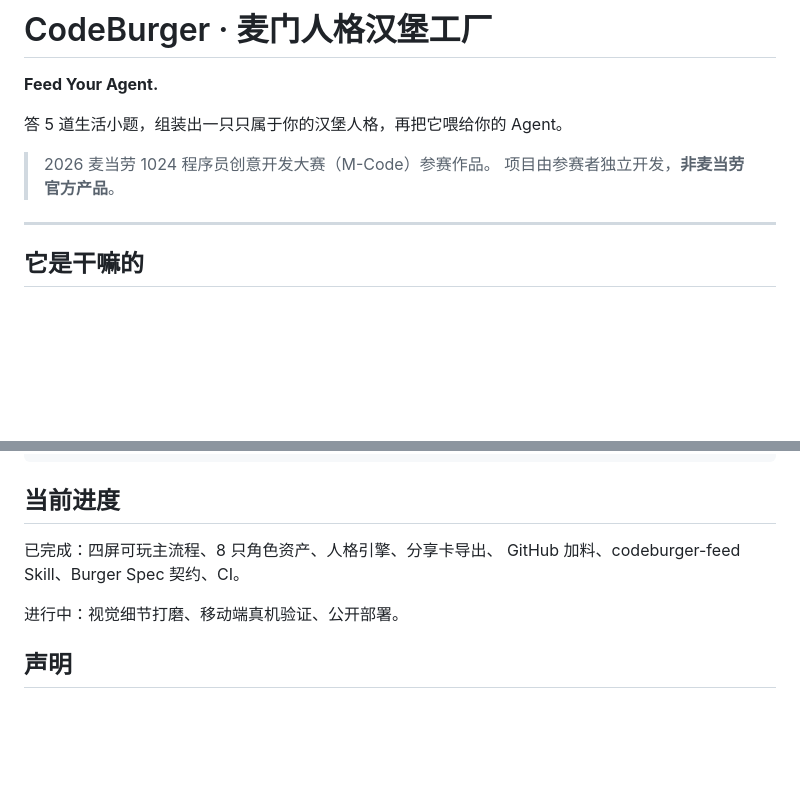
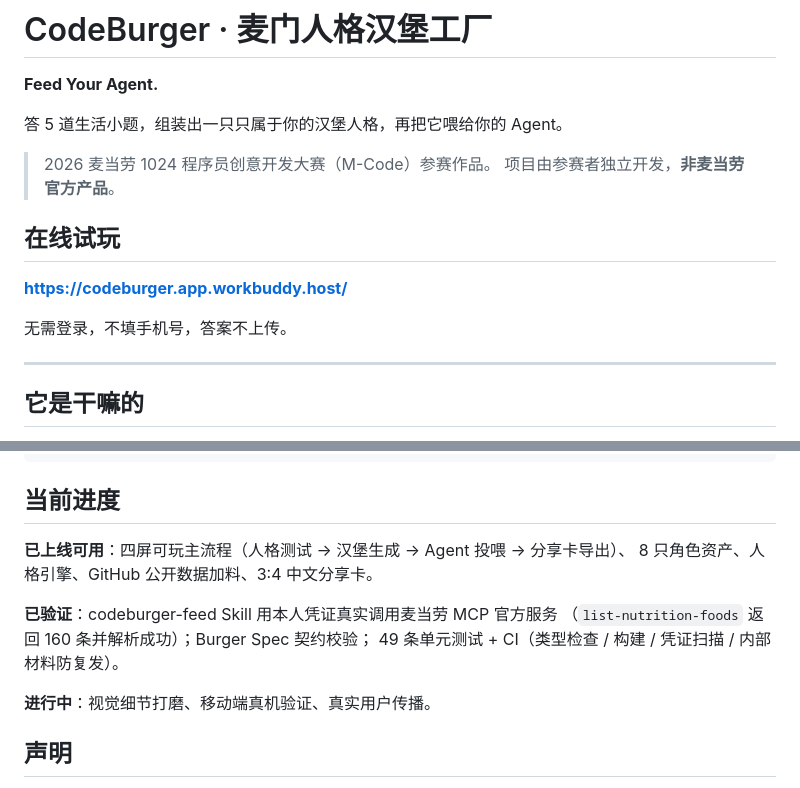
Before and after one commit to quzhiii/mcd-codeburger, a Markdown page: README.md, 2 parts joined by grey strips. Rendered like a GitHub page; blank space fills up the shorter version.

Commit message:
补上线上试玩入口，更新进度说明
Demo 已部署到 https://codeburger.app.workbuddy.host/，用真实浏览器实测过：
四屏全流程可走通、8 张角色图正常加载、Agent 投喂状态正确变化、
GitHub 公开数据加料在公网环境下也能正常返回。

- README 顶部加在线试玩入口
- 当前进度章节按「已上线 / 已验证 / 进行中」三层重写，
  不再把已完成的事写成进行中，也不夸大未验证的部分

```diff
--- a/README.md
+++ b/README.md
@@ -6,6 +6,12 @@
 
 > 2026 麦当劳 1024 程序员创意开发大赛（M-Code）参赛作品。
 > 项目由参赛者独立开发，**非麦当劳官方产品**。
+
+## 在线试玩
+
+**https://codeburger.app.workbuddy.host/**
+
+无需登录，不填手机号，答案不上传。
 
 ---
 
@@ -154,10 +160,14 @@ tests/             人格引擎、解析层、契约、投喂、GitHub 加料
 
 ## 当前进度
 
-已完成：四屏可玩主流程、8 只角色资产、人格引擎、分享卡导出、
-GitHub 加料、codeburger-feed Skill、Burger Spec 契约、CI。
+**已上线可用**：四屏可玩主流程（人格测试 → 汉堡生成 → Agent 投喂 → 分享卡导出）、
+8 只角色资产、人格引擎、GitHub 公开数据加料、3:4 中文分享卡。
 
-进行中：视觉细节打磨、移动端真机验证、公开部署。
+**已验证**：codeburger-feed Skill 用本人凭证真实调用麦当劳 MCP 官方服务
+（`list-nutrition-foods` 返回 160 条并解析成功）；Burger Spec 契约校验；
+49 条单元测试 + CI（类型检查 / 构建 / 凭证扫描 / 内部材料防复发）。
+
+**进行中**：视觉细节打磨、移动端真机验证、真实用户传播。
 
 ## 声明
 
```
